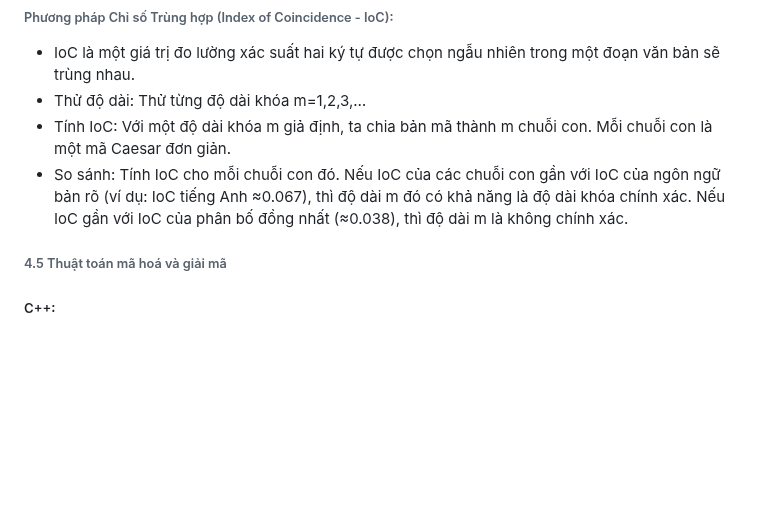
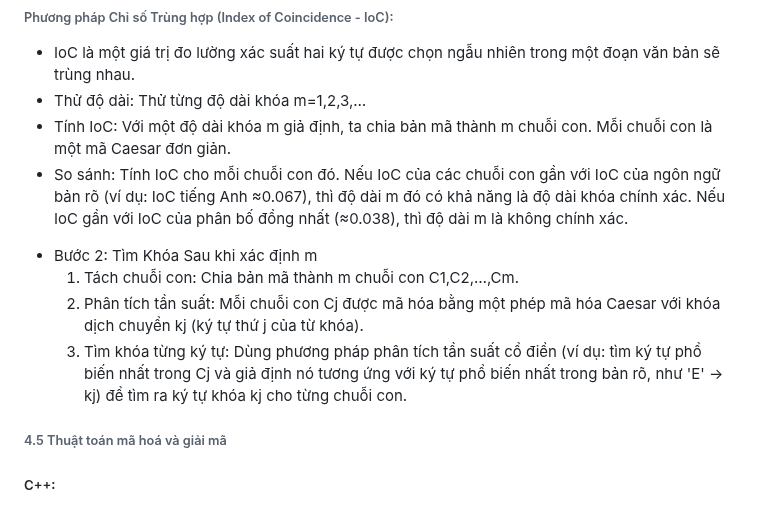
Before and after one commit to D-Q-Minh/k58ktp_baitap1, a Markdown page: README.md, the part around the change. Rendered like a GitHub page; blank space fills up the shorter version.

```diff
--- a/README.md
+++ b/README.md
@@ -171,6 +171,12 @@ tổng không gian khóa là tổng số từ có độ dài từ 1 đến Lmax
      Nếu IoC của các chuỗi con gần với IoC của ngôn ngữ bản rõ (ví dụ: IoC tiếng Anh ≈0.067), thì độ dài m đó có khả năng là độ dài khóa chính xác.
      Nếu IoC gần với IoC của phân bố đồng nhất (≈0.038), thì độ dài m là không chính xác.
 
+ - Bước 2: Tìm Khóa
+   Sau khi xác định m
+   1. Tách chuỗi con: Chia bản mã thành m chuỗi con C1,C2,…,Cm.
+   2. Phân tích tần suất: Mỗi chuỗi con Cj được mã hóa bằng một phép mã hóa Caesar với khóa dịch chuyển kj (ký tự thứ j của từ khóa).
+   3. Tìm khóa từng ký tự: Dùng phương pháp phân tích tần suất cổ điển (ví dụ: tìm ký tự phổ biến nhất trong Cj và giả định nó tương ứng với ký tự phổ biến nhất trong bản rõ, như 'E' → kj) để tìm ra ký tự khóa kj cho từng chuỗi con.
+
 ###### 4.5 Thuật toán mã hoá và giải mã
 ##### C++:
 mã hoá:
```
